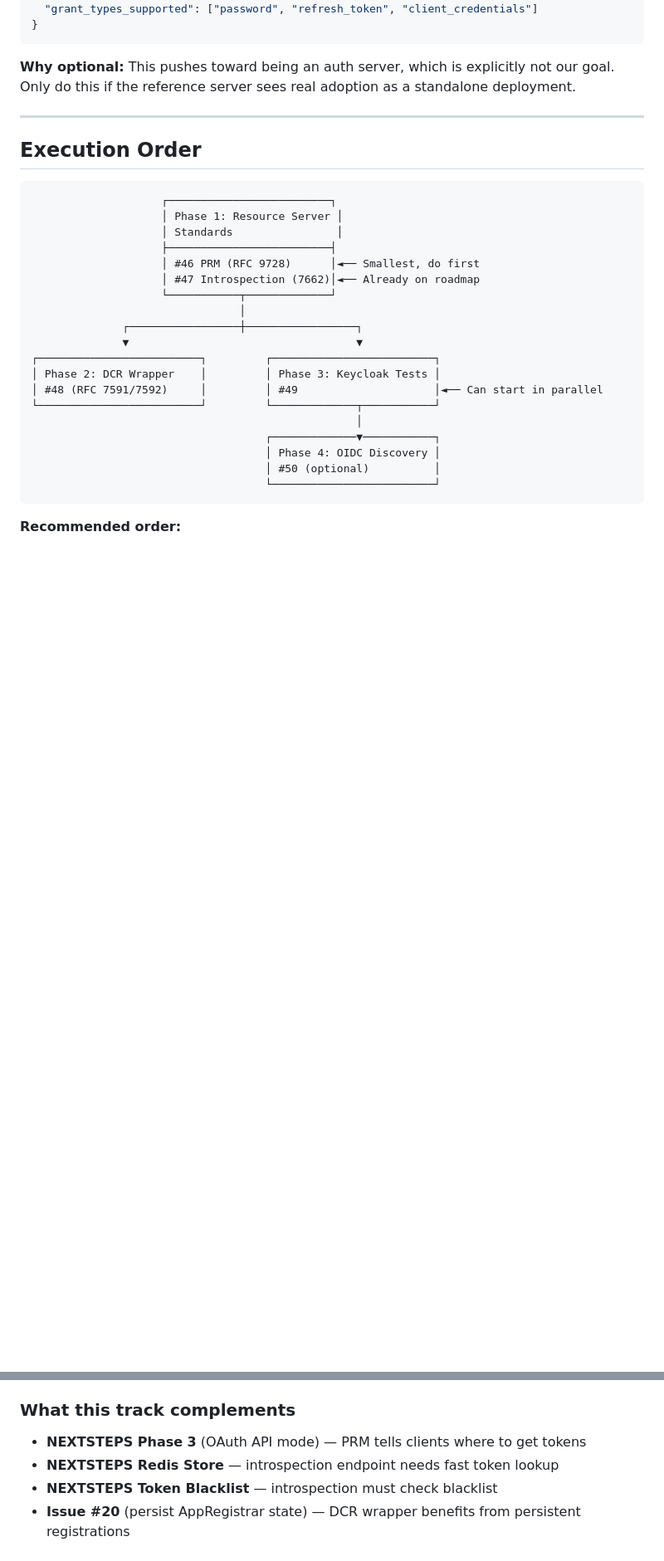
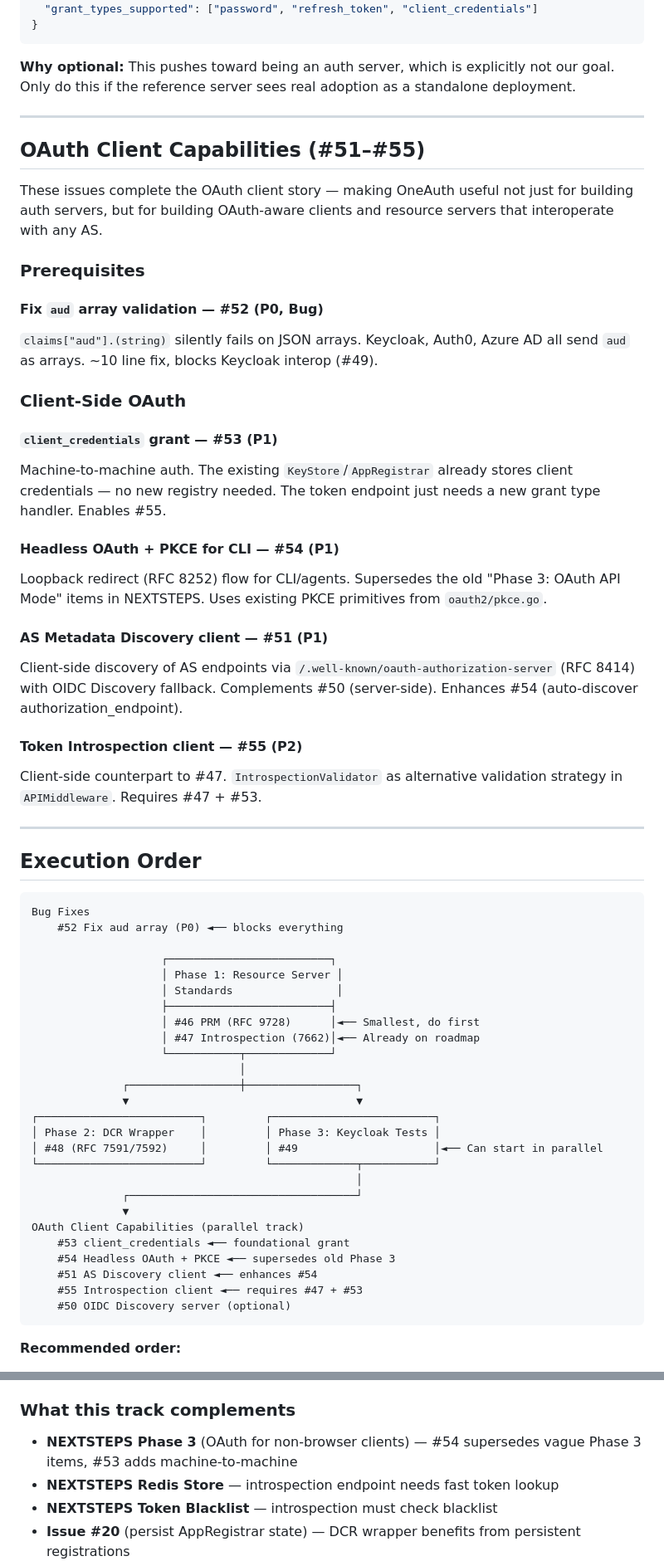
Before and after one commit to panyam/oneauth, a Markdown page: docs/ROADMAP.md, 2 parts joined by grey strips. Shown at 83% size. GitHub-like rendering; blank space fills up the shorter version.

````diff
--- a/docs/ROADMAP.md
+++ b/docs/ROADMAP.md
@@ -161,9 +161,42 @@ Add `GET /.well-known/openid-configuration` to the reference server so standard
 
 ---
 
+## OAuth Client Capabilities (#51–#55)
+
+These issues complete the OAuth client story — making OneAuth useful not just for building auth servers, but for building OAuth-aware clients and resource servers that interoperate with any AS.
+
+### Prerequisites
+
+#### Fix `aud` array validation — #52 (P0, Bug)
+
+`claims["aud"].(string)` silently fails on JSON arrays. Keycloak, Auth0, Azure AD all send `aud` as arrays. ~10 line fix, blocks Keycloak interop (#49).
+
+### Client-Side OAuth
+
+#### `client_credentials` grant — #53 (P1)
+
+Machine-to-machine auth. The existing `KeyStore`/`AppRegistrar` already stores client credentials — no new registry needed. The token endpoint just needs a new grant type handler. Enables #55.
+
+#### Headless OAuth + PKCE for CLI — #54 (P1)
+
+Loopback redirect (RFC 8252) flow for CLI/agents. Supersedes the old "Phase 3: OAuth API Mode" items in NEXTSTEPS. Uses existing PKCE primitives from `oauth2/pkce.go`.
+
+#### AS Metadata Discovery client — #51 (P1)
+
+Client-side discovery of AS endpoints via `/.well-known/oauth-authorization-server` (RFC 8414) with OIDC Discovery fallback. Complements #50 (server-side). Enhances #54 (auto-discover authorization_endpoint).
+
+#### Token Introspection client — #55 (P2)
+
+Client-side counterpart to #47. `IntrospectionValidator` as alternative validation strategy in `APIMiddleware`. Requires #47 + #53.
+
+---
+
 ## Execution Order
 
 ```
+Bug Fixes
+    #52 Fix aud array (P0) ◄── blocks everything
+
                     ┌─────────────────────────┐
                     │ Phase 1: Resource Server │
                     │ Standards                │
@@ -179,10 +212,14 @@ Add `GET /.well-known/openid-configuration` to the reference server so standard
 │ #48 (RFC 7591/7592)     │         │ #49                     │◄── Can start in parallel
 └─────────────────────────┘         └─────────────┬───────────┘
                                                   │
-                                    ┌─────────────▼───────────┐
-                                    │ Phase 4: OIDC Discovery │
-                                    │ #50 (optional)          │
-                                    └─────────────────────────┘
+              ┌───────────────────────────────────┘
+              ▼
+OAuth Client Capabilities (parallel track)
+    #53 client_credentials ◄── foundational grant
+    #54 Headless OAuth + PKCE ◄── supersedes old Phase 3
+    #51 AS Discovery client ◄── enhances #54
+    #55 Introspection client ◄── requires #47 + #53
+    #50 OIDC Discovery server (optional)
 ```
 
 **Recommended order:**
@@ -205,7 +247,7 @@ Add `GET /.well-known/openid-configuration` to the reference server so standard
 - E2e test suite (`make e2e`)
 
 ### What this track complements
-- **NEXTSTEPS Phase 3** (OAuth API mode) — PRM tells clients where to get tokens
+- **NEXTSTEPS Phase 3** (OAuth for non-browser clients) — #54 supersedes vague Phase 3 items, #53 adds machine-to-machine
 - **NEXTSTEPS Redis Store** — introspection endpoint needs fast token lookup
 - **NEXTSTEPS Token Blacklist** — introspection must check blacklist
 - **Issue #20** (persist AppRegistrar state) — DCR wrapper benefits from persistent registrations
````
Also changed, not shown: other parts of docs/ROADMAP.md (+10 -5 lines), docs/NEXTSTEPS.md (+49 -29 lines).
